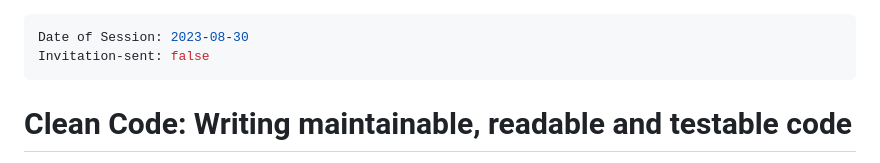
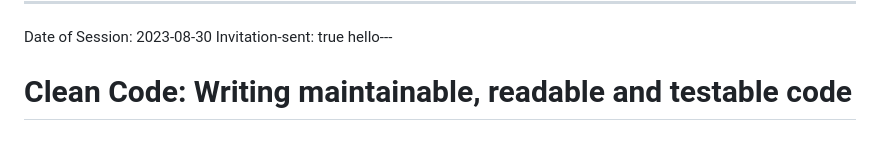
Before and after one commit to priyasingh199885/CommunityTask, a Markdown page: PrototypesForAutomation/Abstract/CleanCode.md, the part around the change. Drawn GitHub-style.

Commit message:
Update YAML block

```diff
--- a/PrototypesForAutomation/Abstract/CleanCode.md
+++ b/PrototypesForAutomation/Abstract/CleanCode.md
@@ -1,7 +1,7 @@
 ---
 Date of Session: 2023-08-30
-Invitation-sent: false
----
+Invitation-sent: true
+hello---
 # Clean Code: Writing maintainable, readable and testable code
 
 Clean code is a term used to describe software that is easy to read, understand, maintain and test. In this blog I want to summarize some important principles, provide an entry into the topic for beginners. Besides, the blog shall connect to the style guide repository, the books and current initiatives where experts can contribute. If you do not miss an update on clean code, test automation, communities of practice, decision making, testability and other engineering / craftsmanship / architecture topics, [subscribe to the brand new newsletter](https://ecosystem4engineering.substack.com/p/collaboration-on-improving).
```
